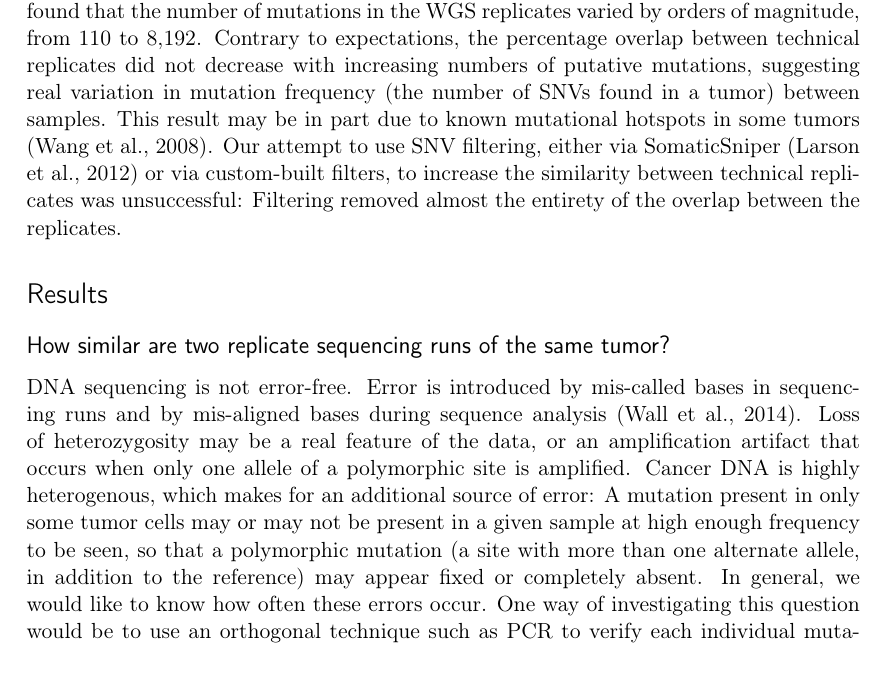
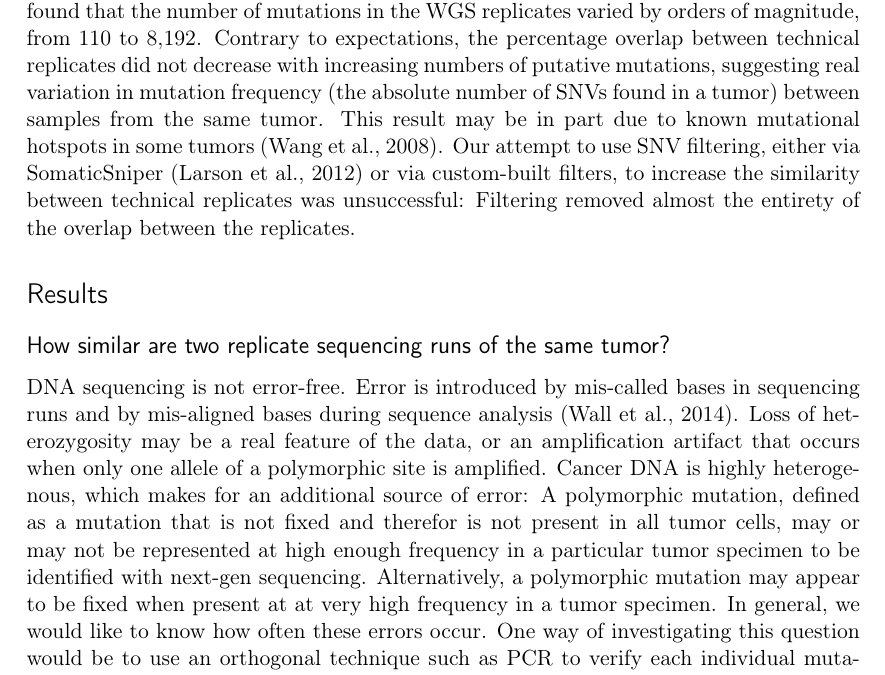
Before and after one commit to clauswilke/GBM_genomics, a LaTeX document (PAPER/paper.tex): part of page 3 of 26, cut so that both start at the same text. Compiled offline with pdfLaTeX.

Commit message:
1-2/13 revision

```diff
--- a/PAPER/paper.tex
+++ b/PAPER/paper.tex
@@ -76,7 +76,7 @@ The past six years have seen an explosion of data in cancer genomics, an effort
 
 However, these and other efforts have produced very few results for patients in terms of improved treatments. It may be that we simply haven't yet analyzed the data in the most informative manner. Another factor may be that the data are noisy. It is well known that sequencing and variant-calling pipelines are not error-free. For example, different pipelines for calling single-nucleotide variants (SNVs) can return different results on the same data \citep{SNPcall}. Given the heterogeneity in cancer genomes \citep{heterogenous1, heterogenous2}, and the presence of functional low-frequency variants in GBM \citep{rare}, the signal-to-noise ratio in the TCGA dataset may be particularly low. Yet despite widespread use of this dataset, and significant monetary investment in collecting and analyzing the data, we know little about how to maximize the quality of the sequence data and SNV-calls. One way to address this question would be to analyze technical replicates of sequencing data \citep{replicates}. Here, we addressed one aspect of this question, by asking whether the same SNV-calling pipeline will return comparable results on two sequencing runs from the same tissue. And further, we asked whether added filtering after SNV-calling increases or decreases the degree of similarity among replicates.
 
-We answered these questions using TCGA data from 55 GBM tumors that were sequenced twice, once each with (i) the standard whole-genome sequencing (WGS) protocol, and (ii) an additional amplification step before library prep, which we refer to as the whole-genome amplification (WGA) protocol. For each of these 55 technical replicate pairs, we compared the somatic variants found in the WGS and WGA replicates, before and after analyzing the variants using various SNV-filtering approaches. We found significant overlap (around 50\%) between technical replicates, but also significant differences. As expected, the additional amplification step in the WGA protocol versus the WGS protocol added some putative mutations to the sample, so that on average these replicates had (i) more putative mutations, and (ii) a smaller percentage overlap between replicates. We found that the number of mutations in the WGS replicates varied by orders of magnitude, from 110 to 8,192. Contrary to expectations, the percentage overlap between technical replicates did not decrease with increasing numbers of putative mutations, suggesting real variation in mutation frequency (the number of SNVs found in a tumor) between samples. This result may be in part due to known mutational hotspots in some tumors \citep{Karen}. Our attempt to use SNV filtering, either via SomaticSniper \citep{SomaticSniper} or via custom-built filters, to increase the similarity between technical replicates was unsuccessful: Filtering removed almost the entirety of the overlap between the replicates.
+We answered these questions using TCGA data from 55 GBM tumors that were sequenced twice, once each with (i) the standard whole-genome sequencing (WGS) protocol, and (ii) an additional amplification step before library prep, which we refer to as the whole-genome amplification (WGA) protocol. For each of these 55 technical replicate pairs, we compared the somatic variants found in the WGS and WGA replicates, before and after analyzing the variants using various SNV-filtering approaches. We found significant overlap (around 50\%) between technical replicates, but also significant differences. As expected, the additional amplification step in the WGA protocol versus the WGS protocol added some putative mutations to the sample, so that on average these replicates had (i) more putative mutations, and (ii) a smaller percentage overlap between replicates. We found that the number of mutations in the WGS replicates varied by orders of magnitude, from 110 to 8,192. Contrary to expectations, the percentage overlap between technical replicates did not decrease with increasing numbers of putative mutations, suggesting real variation in mutation frequency (the absolute number of SNVs found in a tumor) between samples from the same tumor. This result may be in part due to known mutational hotspots in some tumors \citep{Karen}. Our attempt to use SNV filtering, either via SomaticSniper \citep{SomaticSniper} or via custom-built filters, to increase the similarity between technical replicates was unsuccessful: Filtering removed almost the entirety of the overlap between the replicates.
 
 \section*{Results}
 
@@ -86,7 +86,7 @@ We answered these questions using TCGA data from 55 GBM tumors that were sequenc
 %(a) a brief (one sentence to one paragraph) summary of what you did and why
 %(b) a description of what you found carrying out this experiment
 
-DNA sequencing is not error-free. Error is introduced by mis-called bases in sequencing runs and by mis-aligned bases during sequence analysis \citep{seqerror}. Loss of heterozygosity may be a real feature of the data, or an amplification artifact that occurs when only one allele of a polymorphic site is amplified. Cancer DNA is highly heterogenous, which makes for an additional source of error: A mutation present in only some tumor cells may or may not be present in a given sample at high enough frequency to be seen, so that a polymorphic mutation (a site with more than one alternate allele, in addition to the reference) may appear fixed or completely absent. In general, we would like to know how often these errors occur. One way of investigating this question would be to use an orthogonal technique such as PCR to verify each individual mutation. However, this method is expensive and time consuming. A cheaper alternative would be to sequence the tumor multiple times and to look at the similarity between replicates. Theoretically, any fixed mutation will appear in all replicates, while errors due to (i) sequencing errors, (ii) amplification errors, or (iii) alignment errors will not. (Polymorphic mutations would be present in some but not all samples, so this method does not address the difficulty of calling low-frequency variants in tumors.) The multiple-sequencing approach is used in most biological sequencing experiments, but not generally in cancer genomics, presumably due to unavailability of additional pathology specimens and the expense of sequencing multiple replicates for each of the hundreds of samples necessary for cancer genomics research. Nevertheless, even if researchers cannot verify every mutation or sequence multiple replicates for each tumor, it would be useful to know what percentage of called mutations would be likely to appear in additional sequencing replicates.
+DNA sequencing is not error-free. Error is introduced by mis-called bases in sequencing runs and by mis-aligned bases during sequence analysis \citep{seqerror}. Loss of heterozygosity may be a real feature of the data, or an amplification artifact that occurs when only one allele of a polymorphic site is amplified. Cancer DNA is highly heterogenous, which makes for an additional source of error: A polymorphic mutation, defined as a mutation that is not fixed and therefor is not present in all tumor cells, may or may not be represented at high enough frequency in a particular tumor specimen to be identified with next-gen sequencing. Alternatively, a polymorphic mutation may appear to be fixed when present at at very high frequency in a tumor specimen. In general, we would like to know how often these errors occur. One way of investigating this question would be to use an orthogonal technique such as PCR to verify each individual mutation. However, this method is expensive and time consuming. A cheaper alternative would be to sequence the tumor multiple times and to look at the similarity between replicates. Theoretically, any fixed mutation will appear in all replicates, while errors due to (i) sequencing errors, (ii) amplification errors, or (iii) alignment errors will not. (Polymorphic mutations would be present in some but not all samples, so this method does not address the difficulty of calling low-frequency variants in tumors.) The multiple-sequencing approach is used in most biological sequencing experiments, but not generally in cancer genomics, presumably due to unavailability of additional pathology specimens and the expense of sequencing multiple replicates for each of the hundreds of samples necessary for cancer genomics research. Nevertheless, even if researchers cannot verify every mutation or sequence multiple replicates for each tumor, it would be useful to know what percentage of called mutations would be likely to appear in additional sequencing replicates.
 
 TCGA's GBM data set includes 2 technical replicates for each of 55 tumors. In this case, the technical replicates are not identical. One protocol included an additional amplification step \citep{TCGA-GBM}, and we refer to this replicate as the WGA (whole-genome amplification) replicate, and the other as the WGS (whole-genome sequencing) replicate. Despite the difference in sequencing protocol, we would expect any fixed mutation to appear in both replicates, while polymorphic mutations and sequencing error might appear in only one. Consequently, those putative mutations appearing in both replicates are more likely to be real somatic variants than those found in only one replicate. We further hypothesized that the WGA samples would have a greater number of amplification errors, and thus more putative SNVs per sample, than the corresponding WGS samples.
 
```
Also changed, not shown: 1 other file.
